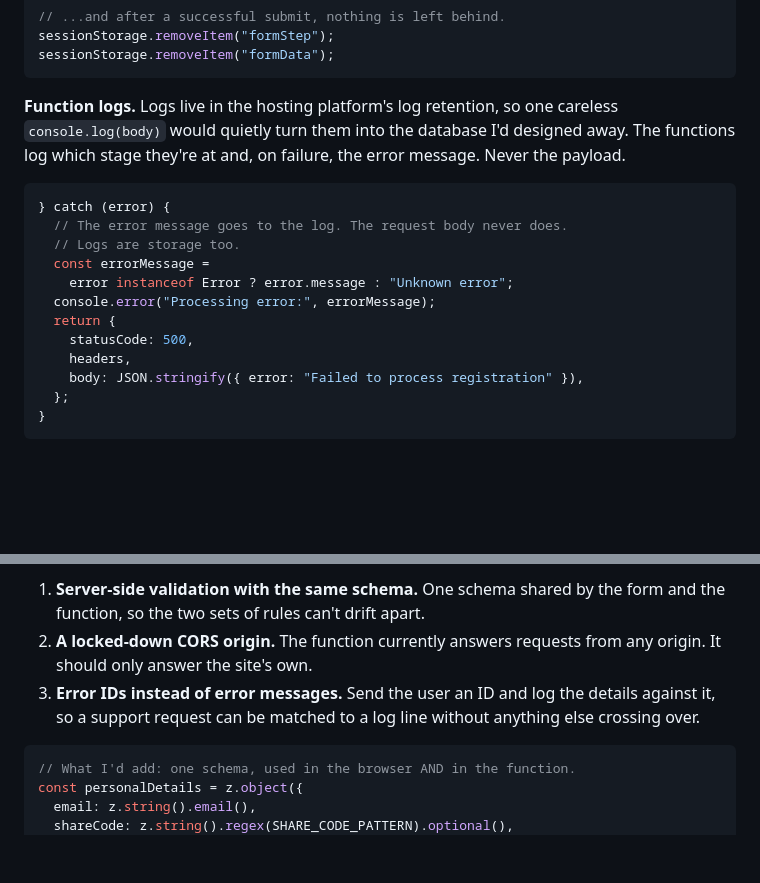
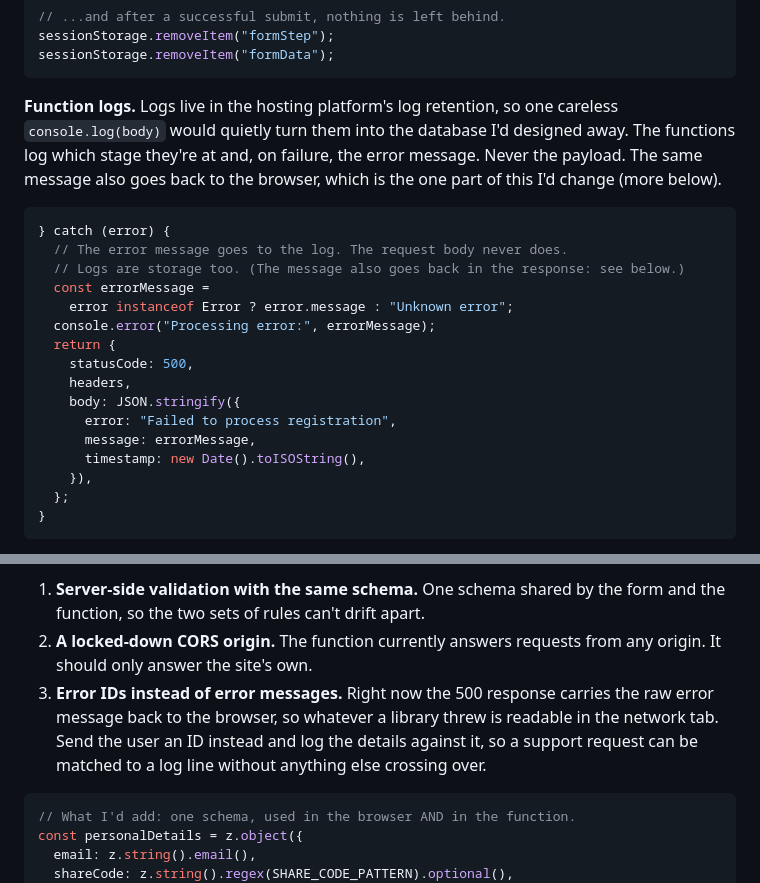
Before and after one commit to ai-autocoder/portfolio, a Markdown page: content/blog/gdpr-document-collection-serverless.md, 2 parts joined by grey strips. Rendered like a GitHub page; blank space fills up the shorter version.

Commit message:
fix(blog): show the full error response in the serverless data article

````diff
--- a/content/blog/gdpr-document-collection-serverless.md
+++ b/content/blog/gdpr-document-collection-serverless.md
@@ -49,19 +49,23 @@ sessionStorage.removeItem("formStep");
 sessionStorage.removeItem("formData");
 ```
 
-**Function logs.** Logs live in the hosting platform's log retention, so one careless `console.log(body)` would quietly turn them into the database I'd designed away. The functions log which stage they're at and, on failure, the error message. Never the payload.
+**Function logs.** Logs live in the hosting platform's log retention, so one careless `console.log(body)` would quietly turn them into the database I'd designed away. The functions log which stage they're at and, on failure, the error message. Never the payload. The same message also goes back to the browser, which is the one part of this I'd change (more below).
 
 ```ts
 } catch (error) {
   // The error message goes to the log. The request body never does.
-  // Logs are storage too.
+  // Logs are storage too. (The message also goes back in the response: see below.)
   const errorMessage =
     error instanceof Error ? error.message : "Unknown error";
   console.error("Processing error:", errorMessage);
   return {
     statusCode: 500,
     headers,
-    body: JSON.stringify({ error: "Failed to process registration" }),
+    body: JSON.stringify({
+      error: "Failed to process registration",
+      message: errorMessage,
+      timestamp: new Date().toISOString(),
+    }),
   };
 }
 ```
@@ -80,7 +84,7 @@ It hasn't caused a problem, and the blast radius is limited (the worst case is a
 
 1. **Server-side validation with the same schema.** One schema shared by the form and the function, so the two sets of rules can't drift apart.
 2. **A locked-down CORS origin.** The function currently answers requests from any origin. It should only answer the site's own.
-3. **Error IDs instead of error messages.** Send the user an ID and log the details against it, so a support request can be matched to a log line without anything else crossing over.
+3. **Error IDs instead of error messages.** Right now the 500 response carries the raw error message back to the browser, so whatever a library threw is readable in the network tab. Send the user an ID instead and log the details against it, so a support request can be matched to a log line without anything else crossing over.
 
 ```ts
 // What I'd add: one schema, used in the browser AND in the function.
````
